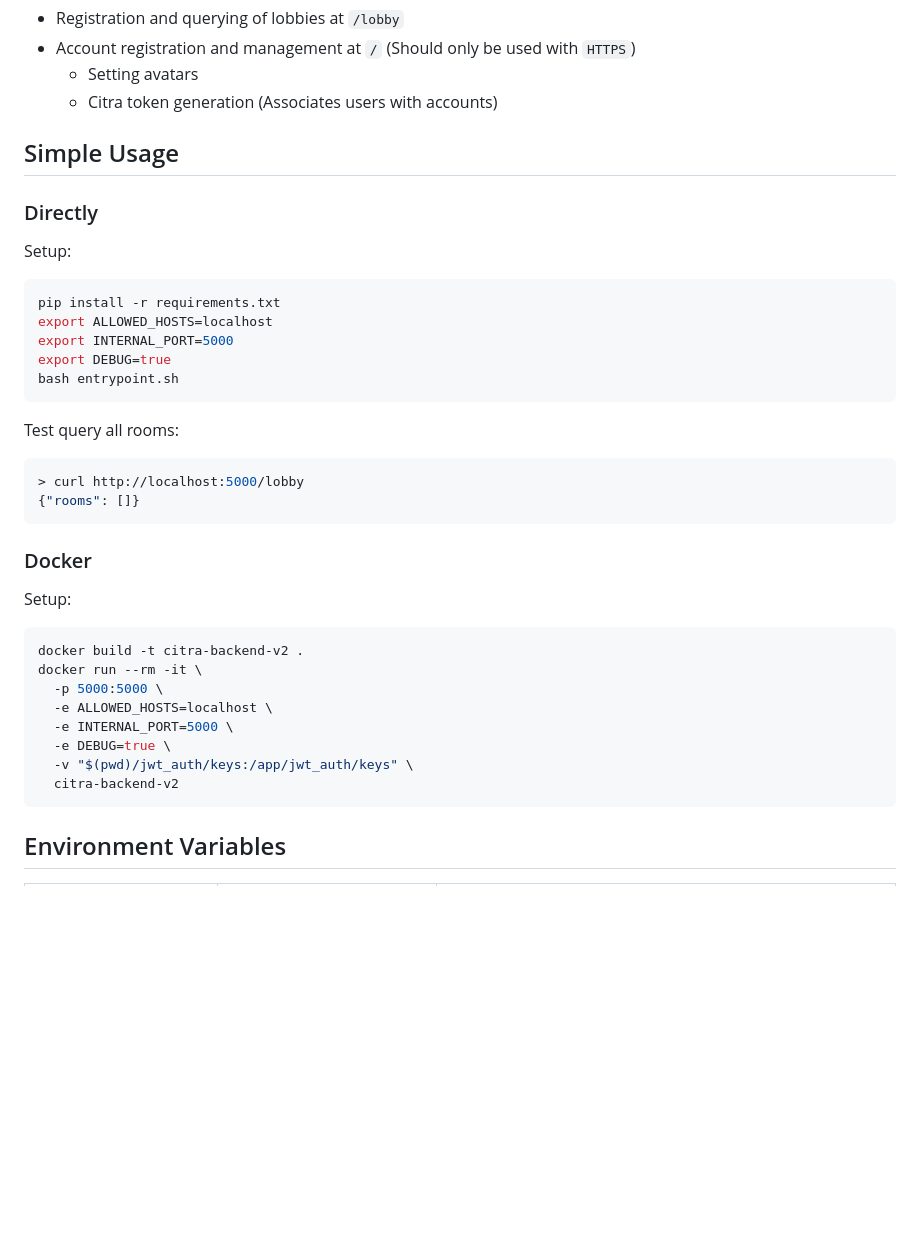
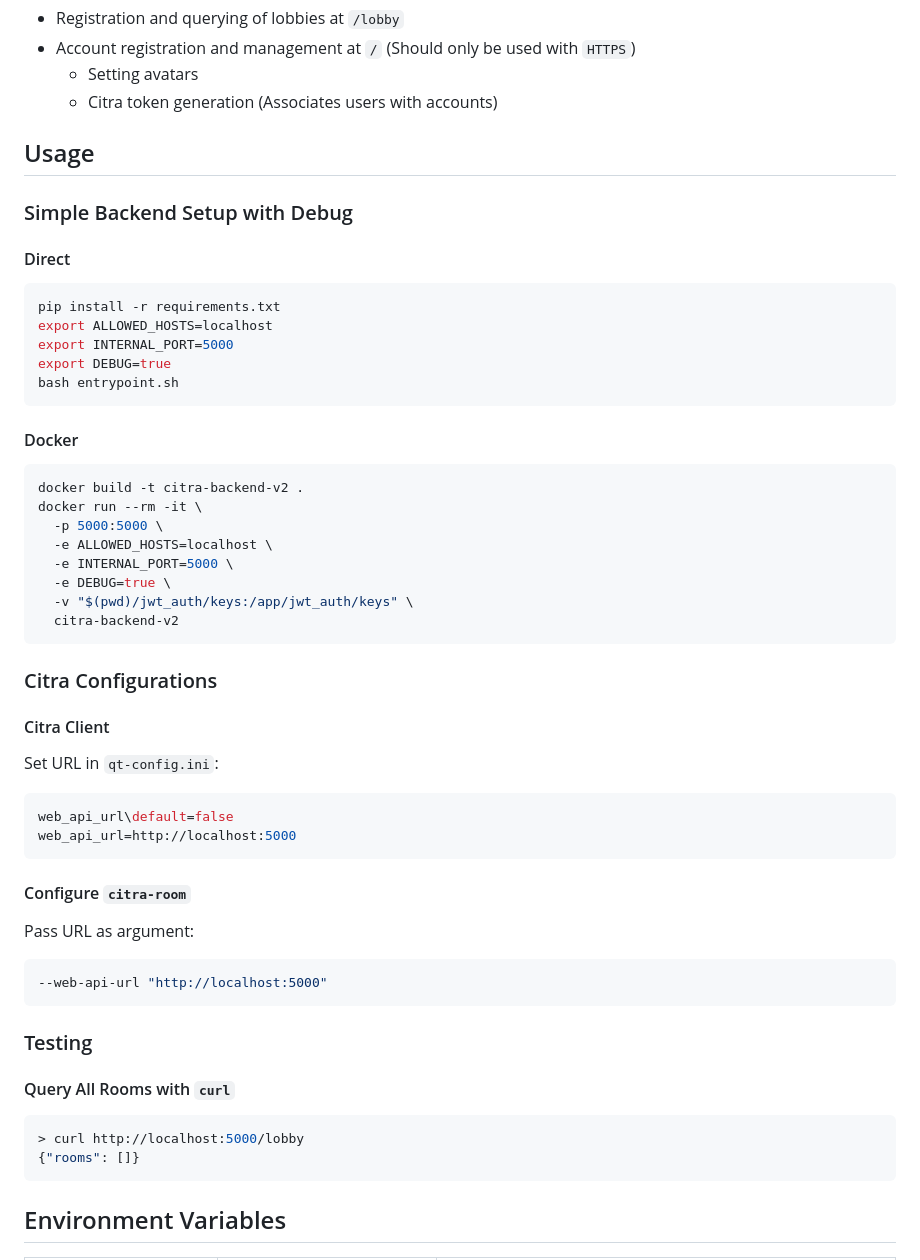
Before and after one commit to Kexanone/citra-backend-v2, a Markdown page: README.md, the part around the change. Drawn GitHub-style; blank space fills up the shorter version.

Commit message:
Revise README for usage and Docker instructions
Updated usage instructions and added Docker setup details.

````diff
--- a/README.md
+++ b/README.md
@@ -9,10 +9,10 @@ An unofficial Django-based backend for Citra 3DS emulator web API
   - Setting avatars
   - Citra token generation (Associates users with accounts)
 
-## Simple Usage
-### Directly
+## Usage
+### Simple Backend Setup with Debug
+#### Direct
 
-Setup:
 ```sh
 pip install -r requirements.txt
 export ALLOWED_HOSTS=localhost
@@ -21,15 +21,8 @@ export DEBUG=true
 bash entrypoint.sh
 ```
 
-Test query all rooms:
-```sh
-> curl http://localhost:5000/lobby
-{"rooms": []}
-```
+#### Docker
 
-### Docker
-
-Setup:
 ```sh
 docker build -t citra-backend-v2 .
 docker run --rm -it \
@@ -39,6 +32,31 @@ docker run --rm -it \
   -e DEBUG=true \
   -v "$(pwd)/jwt_auth/keys:/app/jwt_auth/keys" \
   citra-backend-v2
+```
+
+### Citra Configurations
+
+####  Citra Client
+
+Set URL in `qt-config.ini`:
+```ini
+web_api_url\default=false
+web_api_url=http://localhost:5000
+```
+
+#### Configure `citra-room`
+
+Pass URL as argument:
+```sh
+--web-api-url "http://localhost:5000"
+```
+
+### Testing
+#### Query All Rooms with `curl`
+
+```sh
+> curl http://localhost:5000/lobby
+{"rooms": []}
 ```
 
 ## Environment Variables
````
